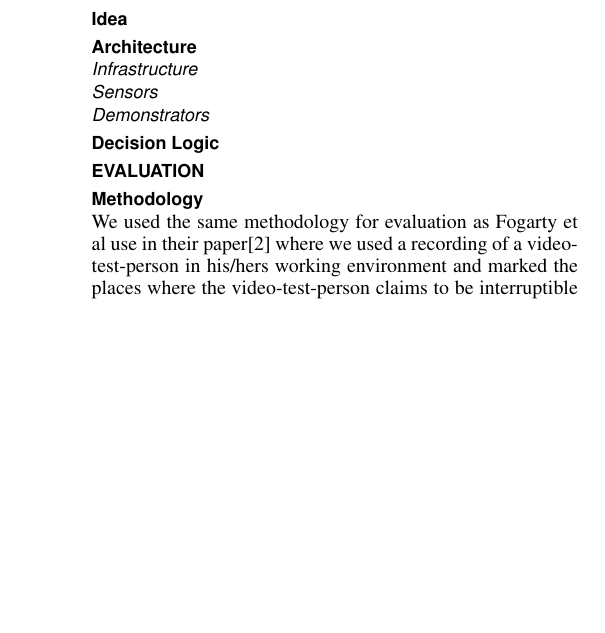
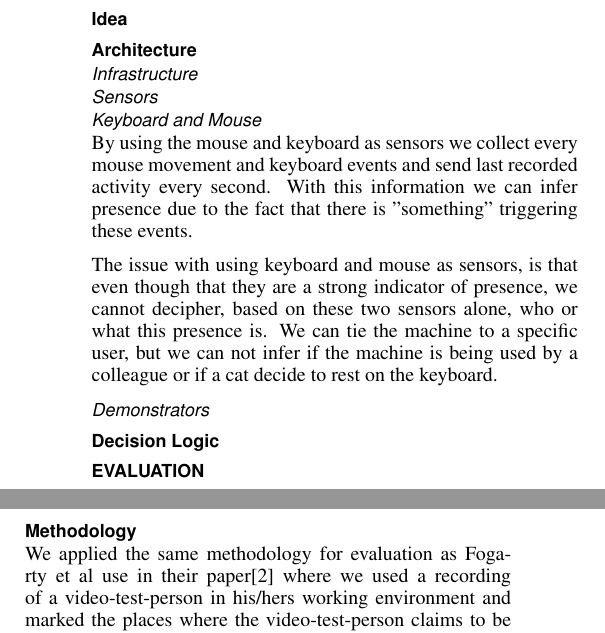
Before and after one commit to mellson/GSE, a LaTeX document (Report/gse_report.tex): part of one column of page 2 of 3 before the commit and two parts of the columns of page 2 of 3 after it, the two joined at a grey line, cut so that both start at the same text, the shorter picture padded with empty space. Compiled offline with pdfLaTeX.

Commit message:
started on sensor section, keyboard and mouse

```diff
--- a/Report/gse_report.tex
+++ b/Report/gse_report.tex
@@ -147,6 +147,12 @@ In \cite{Ramos2011} Ramos et al. evaluates the design space of availability-shar
 %	- Mouse
 %	- Microphone?
 
+\subsubsection{Keyboard and Mouse}
+By using the mouse and keyboard as sensors we collect every mouse movement and keyboard events and send last recorded activity every second. With this information we can infer presence due to the fact that there is "something" triggering these events.
+
+The issue with using keyboard and mouse as sensors, is that even though that they are a strong indicator of presence, we cannot decipher, based on these two sensors alone, who or what this presence is.
+We can tie the machine to a specific user, but we can not infer if the machine is being used by a colleague or if a cat decide to rest on the keyboard.
+
 % Which sensors do we choose to include and how?
 % Which sensors do we choose to exclude and why?
 % Example: We exclude the webcam because Fogarty
@@ -159,7 +165,7 @@ In \cite{Ramos2011} Ramos et al. evaluates the design space of availability-shar
 \section{Evaluation}
 
 \subsection{Methodology}
-We used the same methodology for evaluation as Fogarty et al use in their paper\cite{Fogarty:2005:PHI:1057237.1057243} where we used a recording of a video-test-person in his/hers working environment and marked the places where the video-test-person claims to be interruptible or non-interruptible. Afterwards we presented the video-test-person to a confidence questionnaire, to be able to rank the sequences in the video by how certain the video-test-person was or hes/her judgement of their own interruptibility and by that finding sequences in the video where we could rely on the level of interruptibility.
+We applied the same methodology for evaluation as Fogarty et al use in their paper\cite{Fogarty:2005:PHI:1057237.1057243} where we used a recording of a video-test-person in his/hers working environment and marked the places where the video-test-person claims to be interruptible or non-interruptible. Afterwards we presented the video-test-person to a confidence questionnaire, to be able to rank the sequences in the video by how certain the video-test-person was or hes/her judgement of their own interruptibility and by that finding sequences in the video where we could rely on the level of interruptibility.
 
 We had gathered estimator-test-persons from our university grounds by inviting people through personal relations and facebook fora related to university activities.
 We chose students from the university because it facilitated fast testing since the students were on campus and could easily participate in the study.
```
